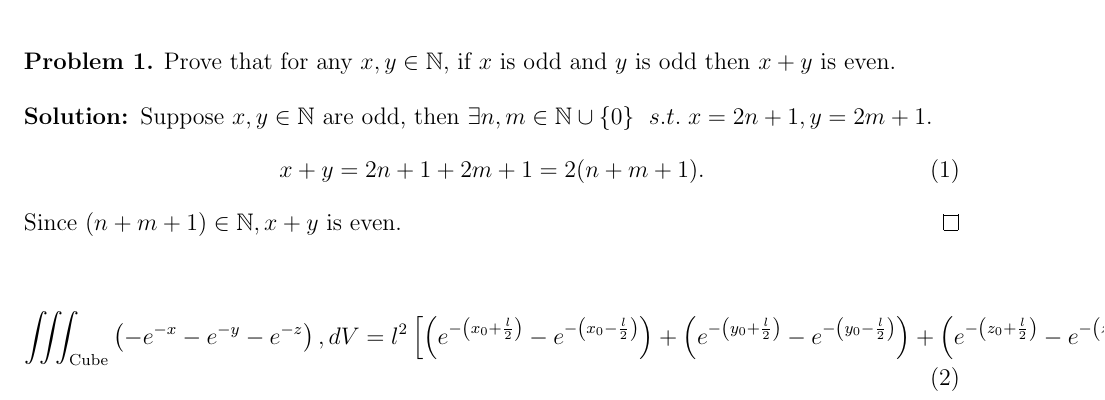
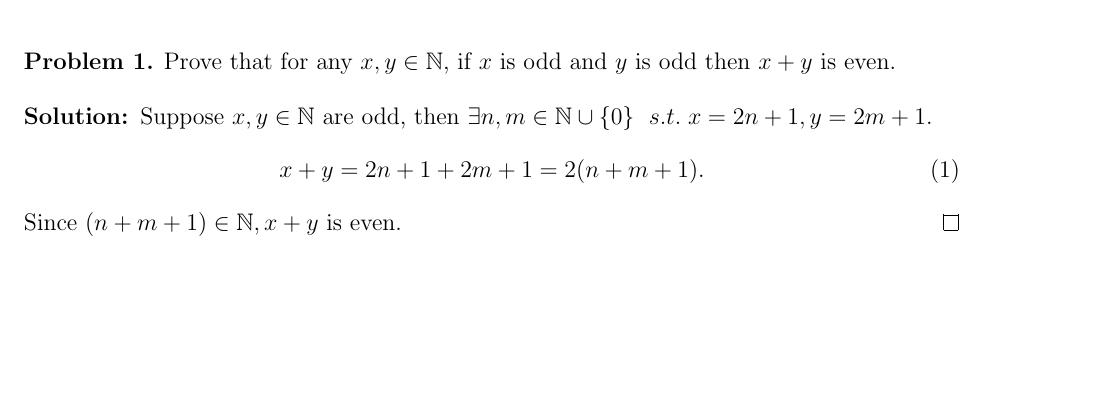
Before and after one commit to HarryLuoo/24fall, a LaTeX problem sheet (math 421/homework/hw2/ps2.tex): part of page 1 of 6, cut so that both start at the same text, the shorter picture padded with empty space. Compiled offline with pdfLaTeX.

Commit message:
math421 MT1

```diff
--- a/math 421/homework/hw2/ps2.tex
+++ b/math 421/homework/hw2/ps2.tex
@@ -52,9 +52,7 @@ Prove that for any $x,y\in\mathbb{N}$, if $x$ is odd and $y$ is odd then $x+y$ i
     Since $ (n + m + 1) \in \mathbb{N}, x+y $ is even.
 \end{solution}
 
-\begin{equation}
-    \iiint_{\text{Cube}} \left( -e^{-x} - e^{-y} - e^{-z} \right) , dV = l^2 \left[ \left( e^{-\left( x_0 + \frac{l}{2} \right)} - e^{-\left( x_0 - \frac{l}{2} \right)} \right) + \left( e^{-\left( y_0 + \frac{l}{2} \right)} - e^{-\left( y_0 - \frac{l}{2} \right)} \right) + \left( e^{-\left( z_0 + \frac{l}{2} \right)} - e^{-\left( z_0 - \frac{l}{2} \right)} \right) \right].
-\end{equation}
+
 % Problem 2 -----------------------------------------------------
 \newpage
 \begin{problem}
```
Also changed, not shown: math 421/421_mt1_practice.pdf (added), math 421/homework/hw2/ps2.pdf, 6 other files.
